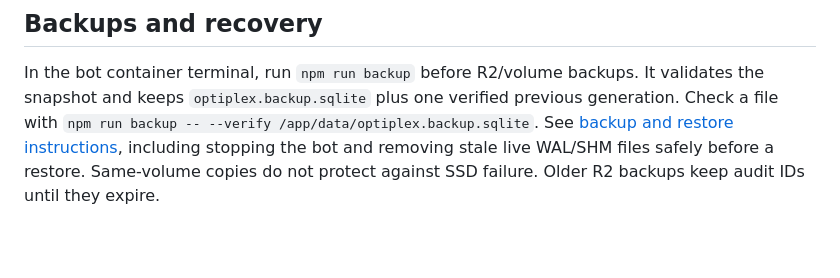
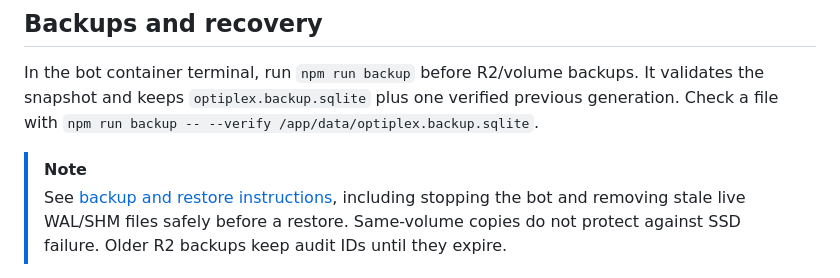
Before and after one commit to dvc-labs/optimon, a Markdown page: README.md, the part around one of its changes. GitHub-like rendering; blank space fills up the shorter version.

Commit message:
Revise backup instructions and AI development note
Updated backup instructions and clarified AI-assisted development section.

```diff
--- a/README.md
+++ b/README.md
@@ -90,7 +90,9 @@ Metrics remain indefinite. The legacy JSON reader stays available for skipped up
 In the bot container terminal, run `npm run backup` before R2/volume backups. It
 validates the snapshot and keeps `optiplex.backup.sqlite` plus one verified previous
 generation. Check a file with `npm run backup -- --verify /app/data/optiplex.backup.sqlite`.
-See [backup and restore instructions](BACKUPS.md), including stopping the bot and
+
+> [!NOTE]
+> See [backup and restore instructions](BACKUPS.md), including stopping the bot and
 removing stale live WAL/SHM files safely before a restore. Same-volume copies do
 not protect against SSD failure. Older R2 backups keep audit IDs until they expire.
 
```
Also changed, not shown: other parts of README.md (+1 -1 lines).
